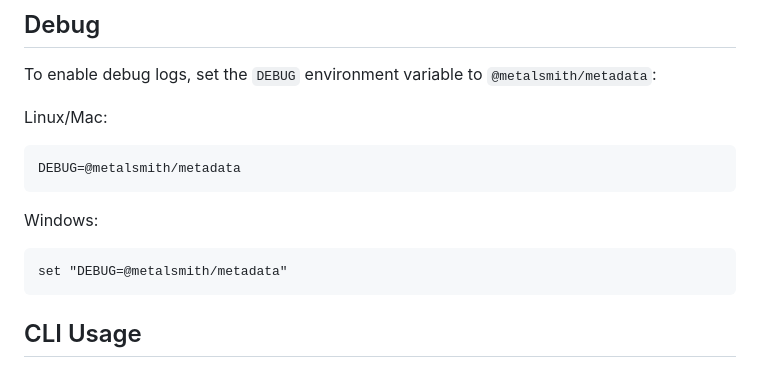
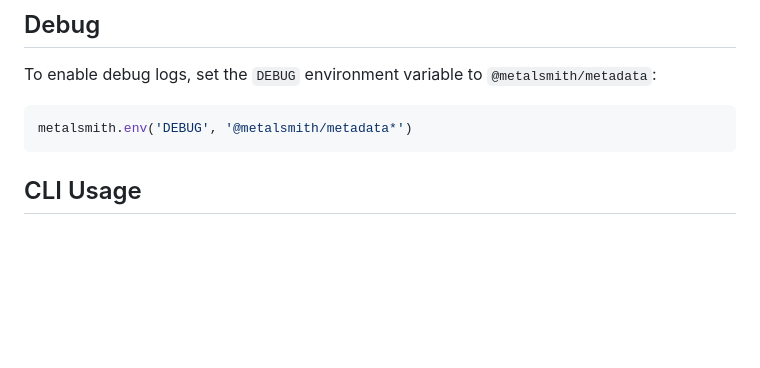
Before and after one commit to metalsmith/metadata, a Markdown page: README.md, the part around the change. Rendered like a GitHub page; blank space fills up the shorter version.

Commit message:
Closes #34: updates debug section to show metalsmith.debug

````diff
--- a/README.md
+++ b/README.md
@@ -148,16 +148,8 @@ The resulting metadata will have a structure like:
 
 To enable debug logs, set the `DEBUG` environment variable to `@metalsmith/metadata`:
 
-Linux/Mac:
-
-```bash
-DEBUG=@metalsmith/metadata
-```
-
-Windows:
-
-```batch
-set "DEBUG=@metalsmith/metadata"
+```js
+metalsmith.env('DEBUG', '@metalsmith/metadata*')
 ```
 
 ## CLI Usage
````
